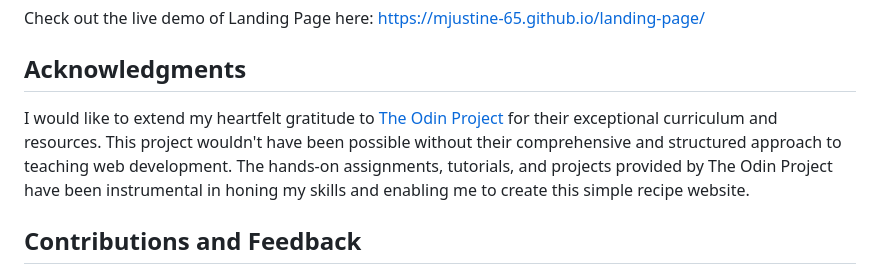
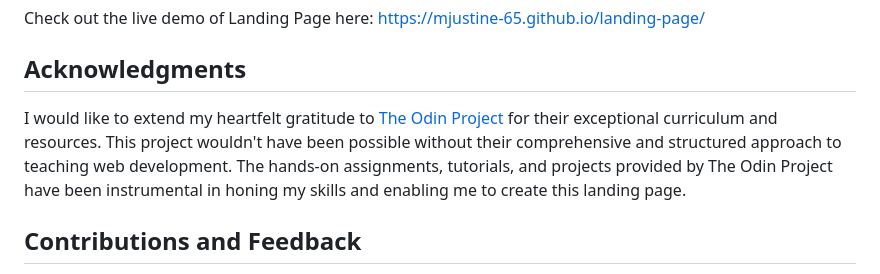
Before and after one commit to just8dev/landing-page, a Markdown page: README.md, the part around the change. GitHub-like rendering.

Commit message:
docs(readme): edit acknowledgements section

```diff
--- a/README.md
+++ b/README.md
@@ -40,7 +40,7 @@ Check out the live demo of Landing Page here: [https://mjustine-65.github.io/lan
 
 ## Acknowledgments
 
-I would like to extend my heartfelt gratitude to [The Odin Project](https://www.theodinproject.com/) for their exceptional curriculum and resources. This project wouldn't have been possible without their comprehensive and structured approach to teaching web development. The hands-on assignments, tutorials, and projects provided by The Odin Project have been instrumental in honing my skills and enabling me to create this simple recipe website.
+I would like to extend my heartfelt gratitude to [The Odin Project](https://www.theodinproject.com/) for their exceptional curriculum and resources. This project wouldn't have been possible without their comprehensive and structured approach to teaching web development. The hands-on assignments, tutorials, and projects provided by The Odin Project have been instrumental in honing my skills and enabling me to create this landing page.
 
 ## Contributions and Feedback
 
```
